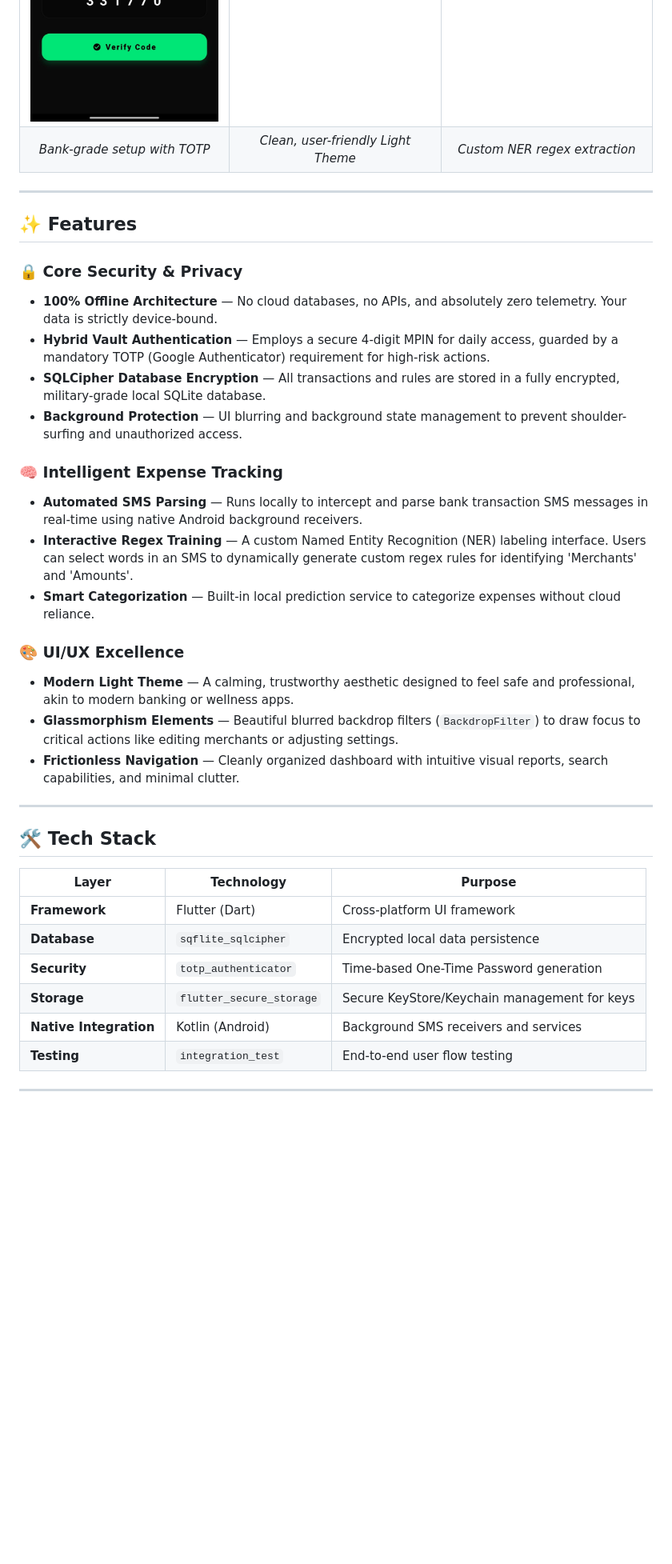
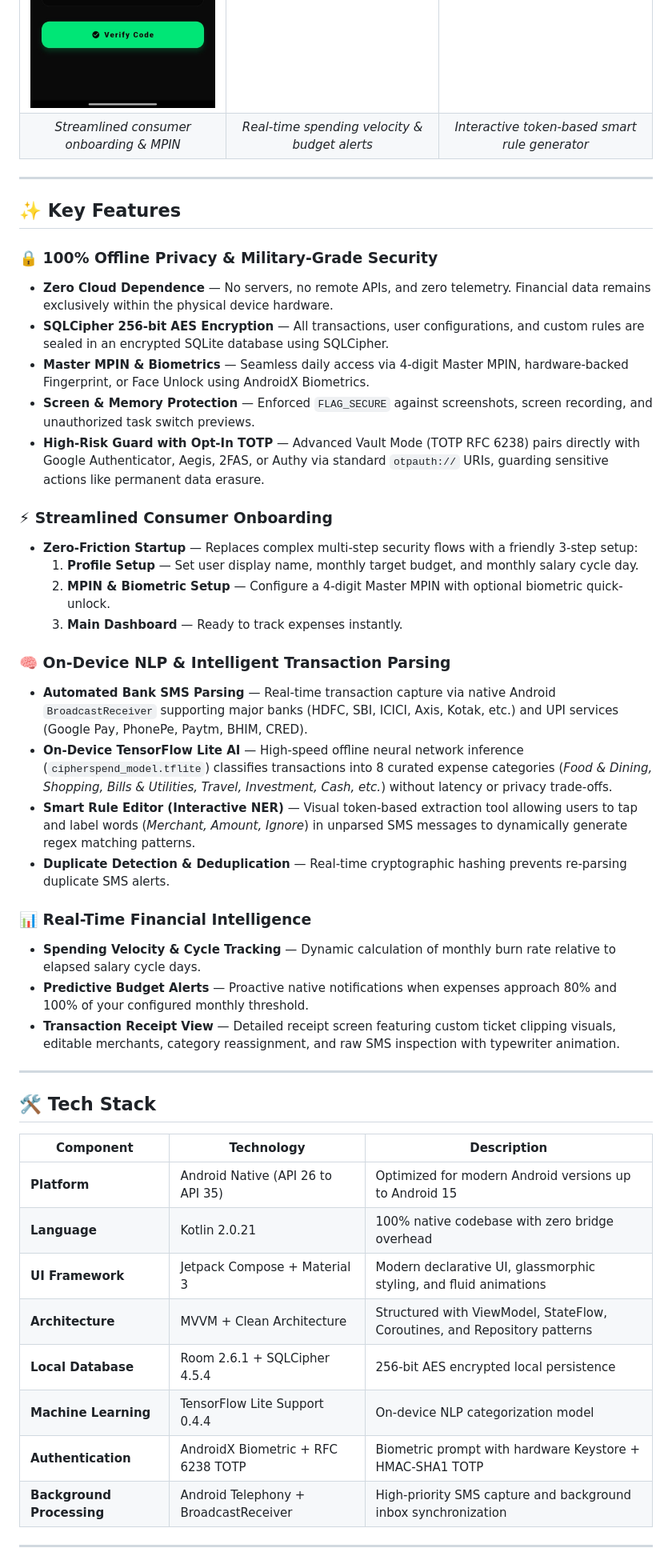
Before and after one commit to SABARISH0014/cipherspend-compose, a Markdown page: README.md, the part around one of its changes. Shown at 80% size. Drawn GitHub-style; blank space fills up the shorter version.

```diff
--- a/README.md
+++ b/README.md
@@ -18,39 +17,49 @@ Built exclusively for Android using **Flutter**, secured by **SQLCipher**, and g
 |:---:|:---:|:---:|
 | ![Setup 1](screenshots/setup_screenshot_1.jpg)<br>![Setup 2](screenshots/setup_screenshot_2.jpg) | ![Dashboard](screenshots/dashboard_screenshot.jpg) | ![Training](screenshots/training_screenshot.jpg) |
-| *Bank-grade setup with TOTP* | *Clean, user-friendly Light Theme* | *Custom NER regex extraction* |
+| *Streamlined consumer onboarding & MPIN* | *Real-time spending velocity & budget alerts* | *Interactive token-based smart rule generator* |
 
 ---
 
-## ✨ Features
+## ✨ Key Features
 
-### 🔒 Core Security & Privacy
-- **100% Offline Architecture** — No cloud databases, no APIs, and absolutely zero telemetry. Your data is strictly device-bound.
-- **Hybrid Vault Authentication** — Employs a secure 4-digit MPIN for daily access, guarded by a mandatory TOTP (Google Authenticator) requirement for high-risk actions.
-- **SQLCipher Database Encryption** — All transactions and rules are stored in a fully encrypted, military-grade local SQLite database.
-- **Background Protection** — UI blurring and background state management to prevent shoulder-surfing and unauthorized access.
+### 🔒 100% Offline Privacy & Military-Grade Security
+- **Zero Cloud Dependence** — No servers, no remote APIs, and zero telemetry. Financial data remains exclusively within the physical device hardware.
+- **SQLCipher 256-bit AES Encryption** — All transactions, user configurations, and custom rules are sealed in an encrypted SQLite database using SQLCipher.
+- **Master MPIN & Biometrics** — Seamless daily access via 4-digit Master MPIN, hardware-backed Fingerprint, or Face Unlock using AndroidX Biometrics.
+- **Screen & Memory Protection** — Enforced `FLAG_SECURE` against screenshots, screen recording, and unauthorized task switch previews.
+- **High-Risk Guard with Opt-In TOTP** — Advanced Vault Mode (TOTP RFC 6238) pairs directly with Google Authenticator, Aegis, 2FAS, or Authy via standard `otpauth://` URIs, guarding sensitive actions like permanent data erasure.
 
-### 🧠 Intelligent Expense Tracking
-- **Automated SMS Parsing** — Runs locally to intercept and parse bank transaction SMS messages in real-time using native Android background receivers.
-- **Interactive Regex Training** — A custom Named Entity Recognition (NER) labeling interface. Users can select words in an SMS to dynamically generate custom regex rules for identifying 'Merchants' and 'Amounts'.
-- **Smart Categorization** — Built-in local prediction service to categorize expenses without cloud reliance.
+### ⚡ Streamlined Consumer Onboarding
+- **Zero-Friction Startup** — Replaces complex multi-step security flows with a friendly 3-step setup:
+  1. **Profile Setup** — Set user display name, monthly target budget, and monthly salary cycle day.
+  2. **MPIN & Biometric Setup** — Configure a 4-digit Master MPIN with optional biometric quick-unlock.
+  3. **Main Dashboard** — Ready to track expenses instantly.
 
-### 🎨 UI/UX Excellence
-- **Modern Light Theme** — A calming, trustworthy aesthetic designed to feel safe and professional, akin to modern banking or wellness apps.
-- **Glassmorphism Elements** — Beautiful blurred backdrop filters (`BackdropFilter`) to draw focus to critical actions like editing merchants or adjusting settings.
-- **Frictionless Navigation** — Cleanly organized dashboard with intuitive visual reports, search capabilities, and minimal clutter.
+### 🧠 On-Device NLP & Intelligent Transaction Parsing
+- **Automated Bank SMS Parsing** — Real-time transaction capture via native Android `BroadcastReceiver` supporting major banks (HDFC, SBI, ICICI, Axis, Kotak, etc.) and UPI services (Google Pay, PhonePe, Paytm, BHIM, CRED).
+- **On-Device TensorFlow Lite AI** — High-speed offline neural network inference (`cipherspend_model.tflite`) classifies transactions into 8 curated expense categories (*Food & Dining, Shopping, Bills & Utilities, Travel, Investment, Cash, etc.*) without latency or privacy trade-offs.
+- **Smart Rule Editor (Interactive NER)** — Visual token-based extraction tool allowing users to tap and label words (*Merchant, Amount, Ignore*) in unparsed SMS messages to dynamically generate regex matching patterns.
+- **Duplicate Detection & Deduplication** — Real-time cryptographic hashing prevents re-parsing duplicate SMS alerts.
+
+### 📊 Real-Time Financial Intelligence
+- **Spending Velocity & Cycle Tracking** — Dynamic calculation of monthly burn rate relative to elapsed salary cycle days.
+- **Predictive Budget Alerts** — Proactive native notifications when expenses approach 80% and 100% of your configured monthly threshold.
+- **Transaction Receipt View** — Detailed receipt screen featuring custom ticket clipping visuals, editable merchants, category reassignment, and raw SMS inspection with typewriter animation.
 
 ---
 
 ## 🛠 Tech Stack
 
-| Layer | Technology | Purpose |
-|-------|-----------|---------|
-| **Framework** | Flutter (Dart) | Cross-platform UI framework |
-| **Database** | `sqflite_sqlcipher` | Encrypted local data persistence |
-| **Security** | `totp_authenticator` | Time-based One-Time Password generation |
-| **Storage** | `flutter_secure_storage` | Secure KeyStore/Keychain management for keys |
-| **Native Integration**| Kotlin (Android) | Background SMS receivers and services |
-| **Testing** | `integration_test` | End-to-end user flow testing |
+| Component | Technology | Description |
+|---|---|---|
+| **Platform** | Android Native (API 26 to API 35) | Optimized for modern Android versions up to Android 15 |
+| **Language** | Kotlin 2.0.21 | 100% native codebase with zero bridge overhead |
+| **UI Framework** | Jetpack Compose + Material 3 | Modern declarative UI, glassmorphic styling, and fluid animations |
+| **Architecture** | MVVM + Clean Architecture | Structured with ViewModel, StateFlow, Coroutines, and Repository patterns |
+| **Local Database** | Room 2.6.1 + SQLCipher 4.5.4 | 256-bit AES encrypted local persistence |
+| **Machine Learning** | TensorFlow Lite Support 0.4.4 | On-device NLP categorization model |
+| **Authentication** | AndroidX Biometric + RFC 6238 TOTP | Biometric prompt with hardware Keystore + HMAC-SHA1 TOTP |
+| **Background Processing** | Android Telephony + BroadcastReceiver | High-priority SMS capture and background inbox synchronization |
 
 ---
 
```
Also changed, not shown: other parts of README.md (+130 -121 lines).
